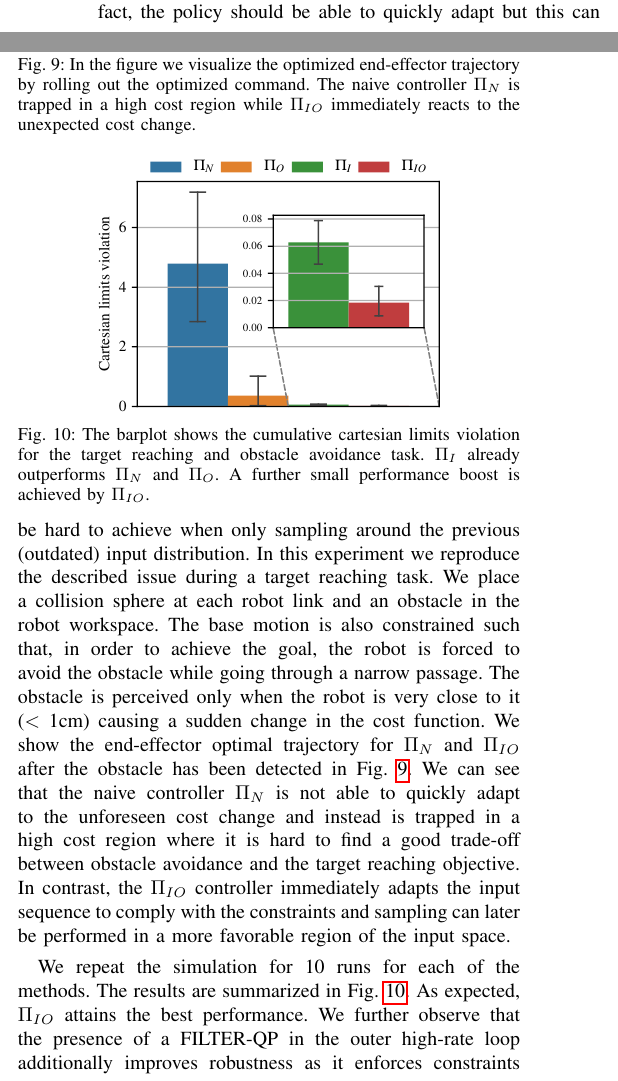
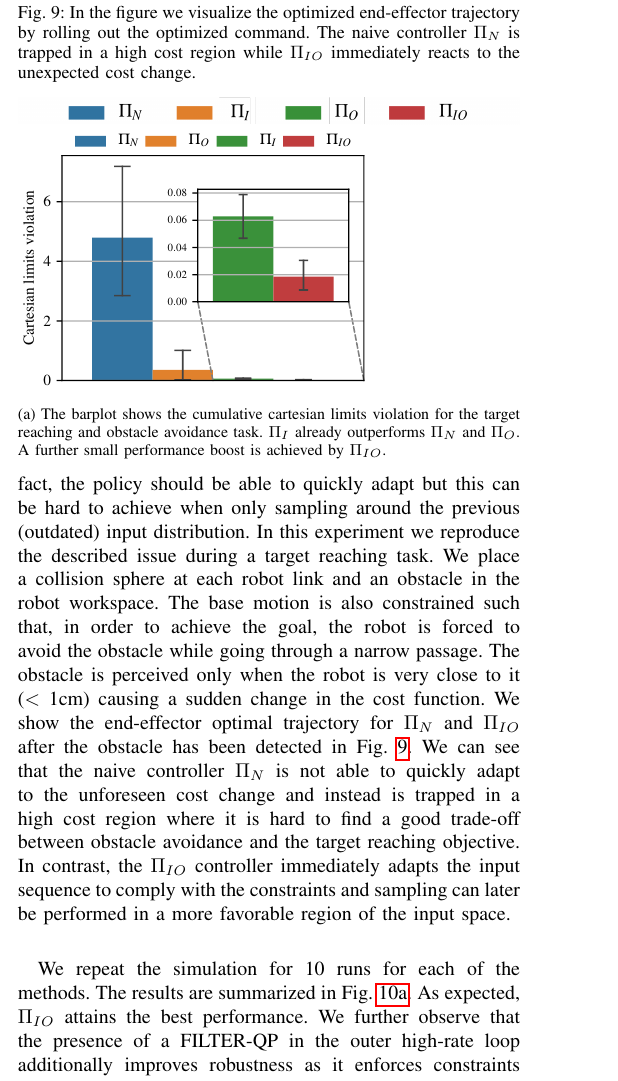
Before and after one commit to grizzi/phd2020_Giuseppe_Rizzi, a LaTeX paper (framework_manipulation/main.tex, which reads framework_manipulation/include/sections/experiments.tex): two parts of the columns of page 12 of 17 before the commit and part of one column of page 12 of 17 after it, the two joined at a grey line, cut so that both start at the same text. Compiled offline with pdfLaTeX.

Commit message:
Updates from Overleaf

```diff
--- a/framework_manipulation/include/sections/experiments.tex
+++ b/framework_manipulation/include/sections/experiments.tex
@@ -112,10 +116,16 @@ While the first issue can be addressed by tuning the cost with a trial-and-error
 
 We repeat the simulation for 10 runs for each of the methods. The results are summarized in \fig \ref{fig:obstacle_avoidance}. As expected, $\Pi_{IO}$ attains the best performance. We further observe that the presence of a FILTER-QP in the outer high-rate loop additionally improves robustness as it enforces constraints during the open-loop execution of the optimized trajectory received by the stochastic controller.
 \begin{figure}[t]
-    \centering
+\begin{subfigure}{1\columnwidth}
+    \includegraphics[width=\linewidth]{figures/methods_comparison/legend.pdf}
+\end{subfigure}%
+\hfill
+
+\begin{subfigure}{1\columnwidth}
     \includegraphics[width=0.7\columnwidth]{figures/obstacle_avoidance/obstacle_avoidance_test.pdf}
     \caption{The barplot shows the cumulative cartesian limits violation for the target reaching and obstacle avoidance task. $\Pi_{I}$ already outperforms $\Pi_{N}$ and $\Pi_{O}$. A further small performance boost is achieved by $\Pi_{IO}$.}
     \label{fig:obstacle_avoidance}
+\end{subfigure}
 \end{figure}
 
 \vspace{0.3cm}
```
Also changed, not shown: framework_manipulation/include/sections/experiments.tex (6 more changed lines).
